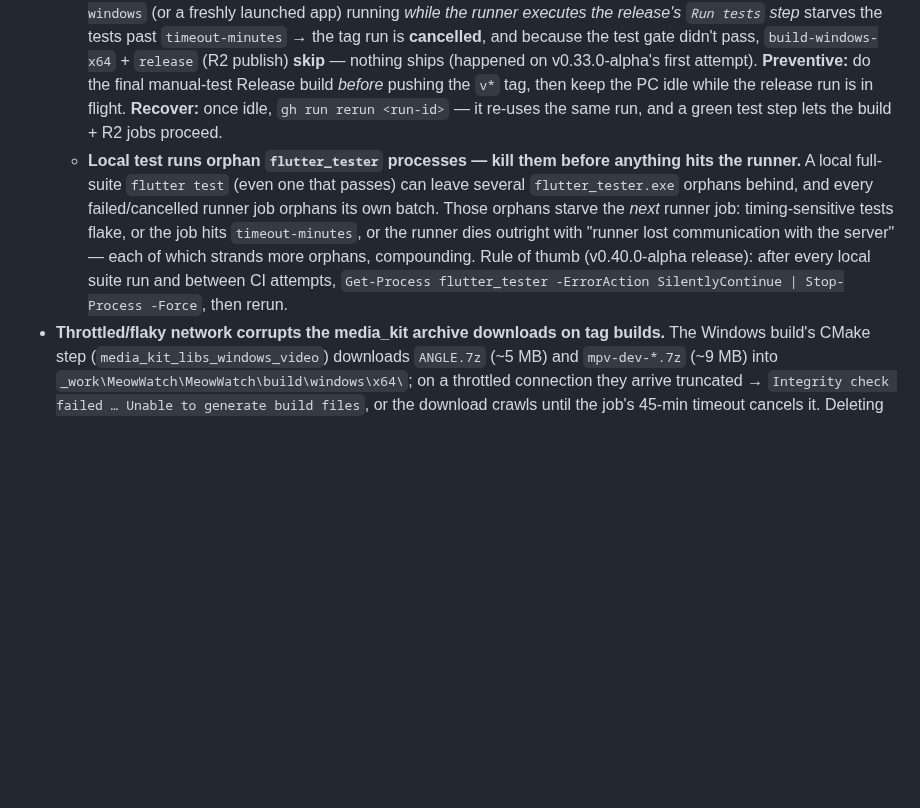
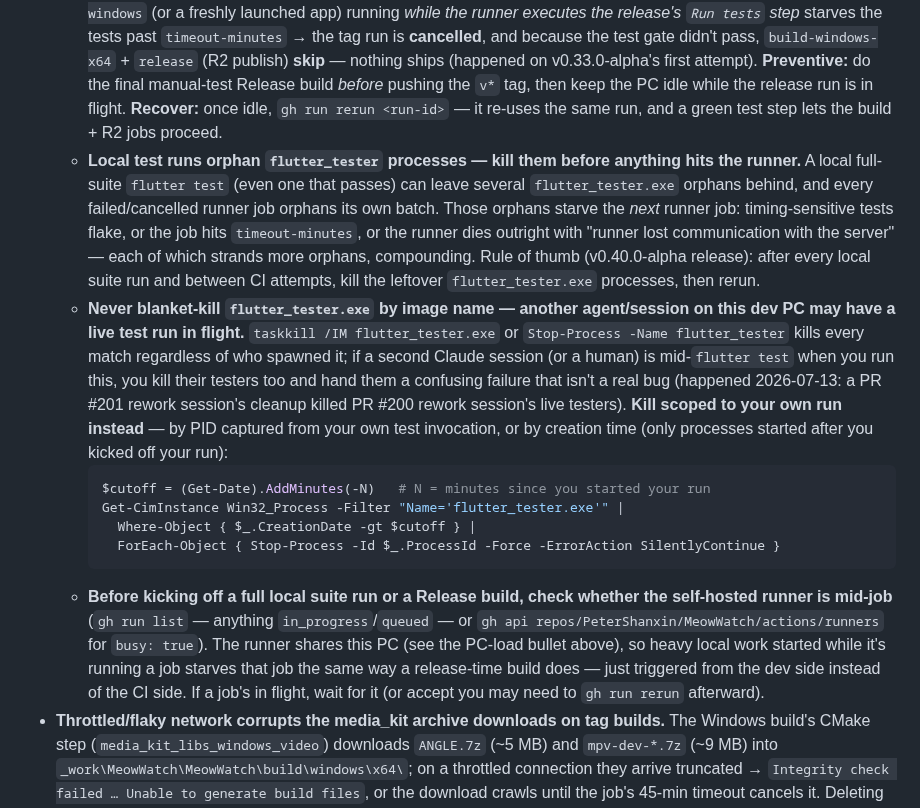
Before and after one commit to PeterShanxin/MeowWatch, a Markdown page: docs/AGENT_GUIDE.md, the part around the change. Drawn GitHub-style; blank space fills up the shorter version.

Commit message:
docs: scope flutter_tester cleanup to own run, check runner load first
Blanket-killing flutter_tester.exe by name can hit another concurrent
session's live test run. Kill by PID/creation-time instead. Also check
whether the self-hosted runner is mid-job before starting heavy local
work (full suite, Release build) — it shares this dev PC and can starve
a running CI job the same way a release-time local build does.

````diff
--- a/docs/AGENT_GUIDE.md
+++ b/docs/AGENT_GUIDE.md
@@ -76,7 +76,15 @@ Installed at `C:\actions-runner`, registered to this repo with the **`self-hoste
 - **If hosted Actions is unavailable** (included minutes *and* the Actions budget cap both spent): a **tag** push is unaffected for the build — its check + Windows build both run on the self-hosted runner for free — but the hosted `release` upload won't run (see the `release` failure path above: re-run it once hosted Actions is restored, or publish to R2 manually, else `latest.json`/`changelog.json` go stale). **PR** checks run on the self-hosted runner by default, so they're unaffected **as long as the runner is online** — but the `ci-hosted` fallback *and* the `gate` referee both need hosted Actions, so if the runner is *also* down you can't unblock the PR through CI; bridge with the local-verification gate (see "When hosted Actions is unavailable" above) and merge with admin override.
 - **Runner hangs & watching a long run.** `flutter test` (occasionally `pub get` / the build) can wedge on the self-hosted runner — a stuck `flutter_tester` holds the job open with no progress. Each job now carries a **`timeout-minutes`** (checks 20/25, build 45, release 15) so a hang fails fast and frees the runner instead of sitting until GitHub's **6h default**; a timed-out run shows a clear status and re-runs with one click (no manual `flutter_tester` kill needed). The hang is flaky/environmental — the same commit passes on a clean retry — so the timeout is a backstop, not a root-cause fix. **Don't trust `gh run watch` for long self-hosted runs:** it has silently dropped the run mid-stream (~56 min in) and exited as if finished, hiding the hang. Poll `gh run view <run-id> --json status,conclusion,jobs` instead.
   - **One concrete, self-inflicted cause: local PC load.** The runner shares this dev PC, so a local `flutter build windows` (or a freshly launched app) running *while the runner executes the release's `Run tests` step* starves the tests past `timeout-minutes` → the tag run is **cancelled**, and because the test gate didn't pass, `build-windows-x64` + `release` (R2 publish) **skip** — nothing ships (happened on v0.33.0-alpha's first attempt). **Preventive:** do the final manual-test Release build *before* pushing the `v*` tag, then keep the PC idle while the release run is in flight. **Recover:** once idle, `gh run rerun <run-id>` — it re-uses the same run, and a green test step lets the build + R2 jobs proceed.
-  - **Local test runs orphan `flutter_tester` processes — kill them before anything hits the runner.** A local full-suite `flutter test` (even one that passes) can leave several `flutter_tester.exe` orphans behind, and every failed/cancelled runner job orphans its own batch. Those orphans starve the *next* runner job: timing-sensitive tests flake, or the job hits `timeout-minutes`, or the runner dies outright with "runner lost communication with the server" — each of which strands more orphans, compounding. Rule of thumb (v0.40.0-alpha release): after every local suite run and between CI attempts, `Get-Process flutter_tester -ErrorAction SilentlyContinue | Stop-Process -Force`, then rerun.
+  - **Local test runs orphan `flutter_tester` processes — kill them before anything hits the runner.** A local full-suite `flutter test` (even one that passes) can leave several `flutter_tester.exe` orphans behind, and every failed/cancelled runner job orphans its own batch. Those orphans starve the *next* runner job: timing-sensitive tests flake, or the job hits `timeout-minutes`, or the runner dies outright with "runner lost communication with the server" — each of which strands more orphans, compounding. Rule of thumb (v0.40.0-alpha release): after every local suite run and between CI attempts, kill the leftover `flutter_tester.exe` processes, then rerun.
+  - **Never blanket-kill `flutter_tester.exe` by image name — another agent/session on this dev PC may have a live test run in flight.** `taskkill /IM flutter_tester.exe` or `Stop-Process -Name flutter_tester` kills every match regardless of who spawned it; if a second Claude session (or a human) is mid-`flutter test` when you run this, you kill their testers too and hand them a confusing failure that isn't a real bug (happened 2026-07-13: a PR #201 rework session's cleanup killed PR #200 rework session's live testers). **Kill scoped to your own run instead** — by PID captured from your own test invocation, or by creation time (only processes started after you kicked off your run):
+    ```powershell
+    $cutoff = (Get-Date).AddMinutes(-N)   # N = minutes since you started your run
+    Get-CimInstance Win32_Process -Filter "Name='flutter_tester.exe'" |
+      Where-Object { $_.CreationDate -gt $cutoff } |
+      ForEach-Object { Stop-Process -Id $_.ProcessId -Force -ErrorAction SilentlyContinue }
+    ```
+  - **Before kicking off a full local suite run or a Release build, check whether the self-hosted runner is mid-job** (`gh run list` — anything `in_progress`/`queued` — or `gh api repos/PeterShanxin/MeowWatch/actions/runners` for `busy: true`). The runner shares this PC (see the PC-load bullet above), so heavy local work started while it's running a job starves that job the same way a release-time build does — just triggered from the dev side instead of the CI side. If a job's in flight, wait for it (or accept you may need to `gh run rerun` afterward).
 - **Throttled/flaky network corrupts the media_kit archive downloads on tag builds.** The Windows build's CMake step (`media_kit_libs_windows_video`) downloads `ANGLE.7z` (~5 MB) and `mpv-dev-*.7z` (~9 MB) into `_work\MeowWatch\MeowWatch\build\windows\x64\`; on a throttled connection they arrive truncated → `Integrity check failed … Unable to generate build files`, or the download crawls until the job's 45-min timeout cancels it. Deleting the corrupt file and rerunning just re-downloads another corrupt copy, and pre-seeding good archives before the rerun doesn't survive — checkout's clean wipes `build/`. **What works (v0.40.0-alpha):** build the same commit locally first (its `build\windows\x64\*.7z` are verified-good), then run a small detached watcher loop that re-copies those archives into the runner's build dir every ~2 s for the duration of the rerun — it re-plants them right after checkout wipes the dir, CMake's hash check finds valid files, and the downloads are skipped entirely. Two consecutive integrity failures on *different* archives is the tell for network corruption rather than a stale cache.
 - **Job created while the runner was offline can stay queued even after it comes online.** If a run is created (PR push or tag) while the runner is **offline**, then you start the runner, GitHub often does **not** re-dispatch the already-queued `check-self-hosted` / `build-windows-x64` job to it — the job sits `queued` indefinitely even though `gh api repos/PeterShanxin/MeowWatch/actions/runners` shows the runner `status: online, busy: false` with matching `[self-hosted, windows]` labels. **Fix:** force a fresh dispatch — `gh run cancel <run-id>` then `gh run rerun <run-id>` (the rerun re-queues and the now-online runner picks it up within seconds). Confirmed on PR #174: ~18 min stuck queued → cancel+rerun → picked up immediately. **Preventive:** start the runner *before* pushing, so the job is created with a runner already online.
 
````
